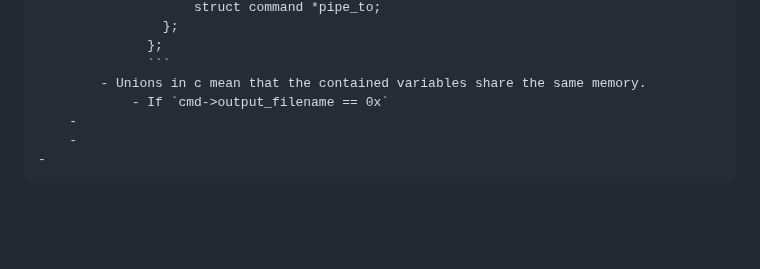
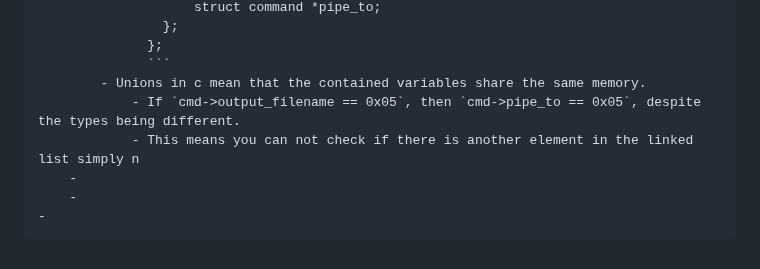
Before and after one commit to CSCI-442-Mines/lukes-notes, a Markdown page: journals/2024_02_13.md, the part around the change. GitHub-like rendering; blank space fills up the shorter version.

Commit message:
Auto saved by Logseq

````diff
--- a/journals/2024_02_13.md
+++ b/journals/2024_02_13.md
@@ -115,7 +115,8 @@
 				  };
 				  ```
 			- Unions in c mean that the contained variables share the same memory.
-				- If `cmd->output_filename == 0x`
+				- If `cmd->output_filename == 0x05`, then `cmd->pipe_to == 0x05`, despite the types being different.
+				- This means you can not check if there is another element in the linked list simply n
 		-
 		-
 	-
````
